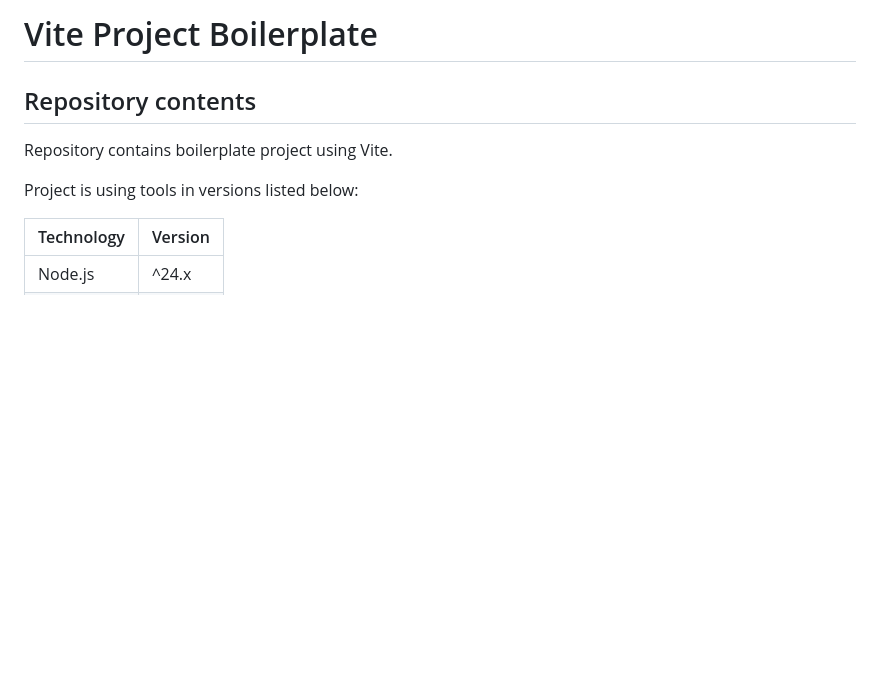
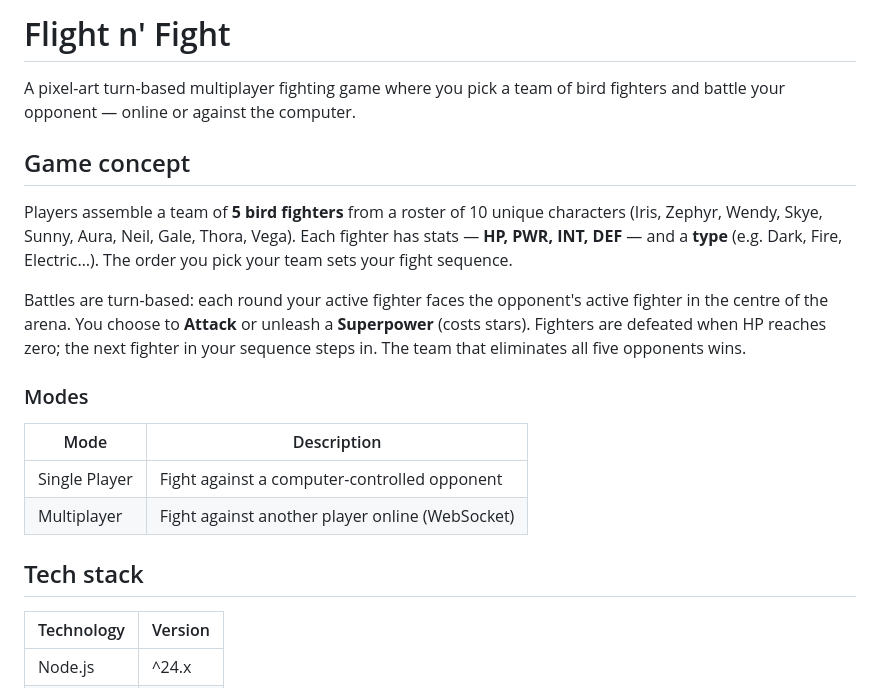
Before and after one commit to gi-org-pl/flight-and-fight-game-app, a Markdown page: README.md, the part around one of its changes. GitHub-like rendering; blank space fills up the shorter version.

```diff
--- a/README.md
+++ b/README.md
@@ -1,10 +1,21 @@
-# Vite Project Boilerplate
+# Flight n' Fight
 
-## Repository contents
+A pixel-art turn-based multiplayer fighting game where you pick a team of bird fighters and battle your opponent — online or against the computer.
 
-Repository contains boilerplate project using Vite.
+## Game concept
 
-Project is using tools in versions listed below:
+Players assemble a team of **5 bird fighters** from a roster of 10 unique characters (Iris, Zephyr, Wendy, Skye, Sunny, Aura, Neil, Gale, Thora, Vega). Each fighter has stats — **HP, PWR, INT, DEF** — and a **type** (e.g. Dark, Fire, Electric…). The order you pick your team sets your fight sequence.
+
+Battles are turn-based: each round your active fighter faces the opponent's active fighter in the centre of the arena. You choose to **Attack** or unleash a **Superpower** (costs stars). Fighters are defeated when HP reaches zero; the next fighter in your sequence steps in. The team that eliminates all five opponents wins.
+
+### Modes
+
+| Mode | Description |
+| --- | --- |
+| Single Player | Fight against a computer-controlled opponent |
+| Multiplayer | Fight against another player online (WebSocket) |
+
+## Tech stack
 
 | Technology | Version |
 | ---------- | ------- |
```
Also changed, not shown: other parts of README.md (+10 -29 lines).
